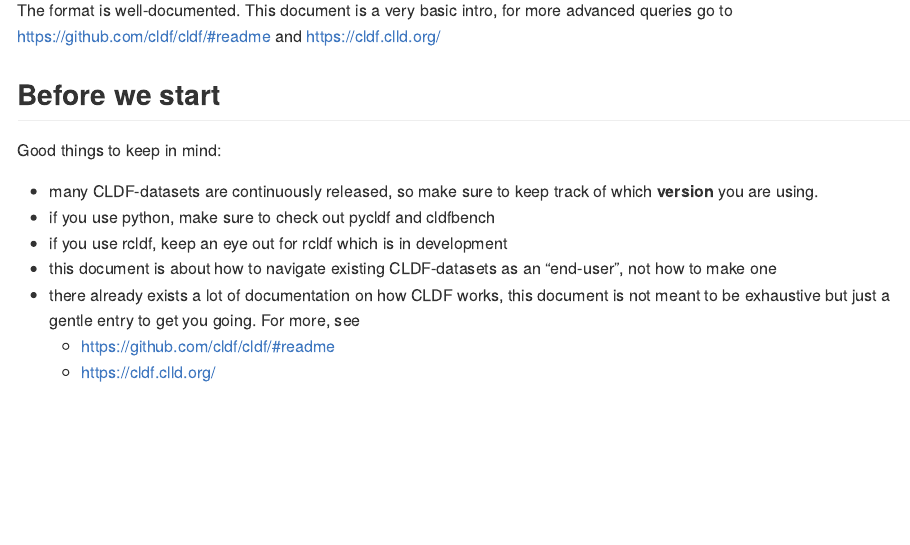
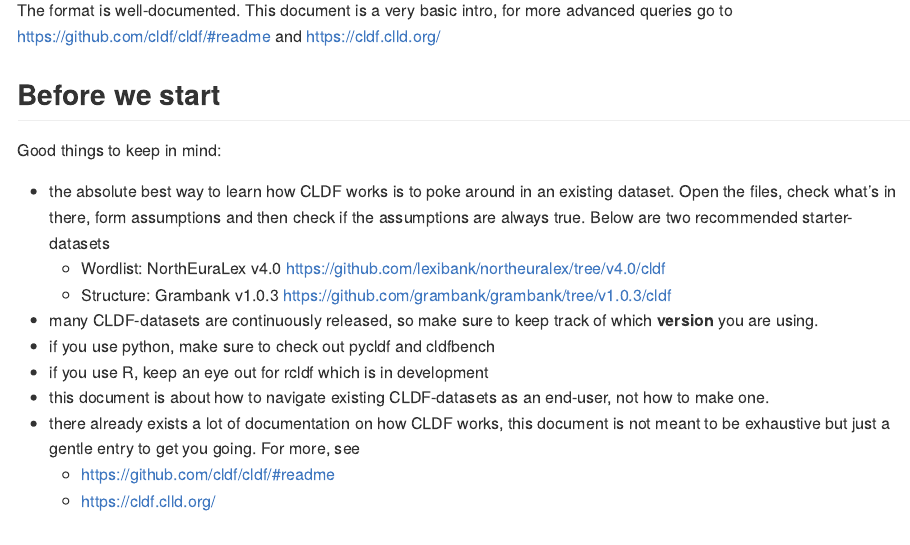
Before and after one commit to HedvigS/personal-cookbook, an R Markdown document (R/cldf_for_dummies.Rmd): the page in a window 1100 px wide, from 520 px down. Rendered offline with R 4.5, knitr and Pandoc, with nearby package versions.

Commit message:
Update cldf_for_dummies.Rmd

```diff
--- a/R/cldf_for_dummies.Rmd
+++ b/R/cldf_for_dummies.Rmd
@@ -19,10 +19,13 @@ The format is well-documented. This document is a very basic intro, for more adv
 
 Good things to keep in mind:
 
+-   the absolute best way to learn how CLDF works is to poke around in an existing dataset. Open the files, check what's in there, form assumptions and then check if the assumptions are always true. Below are two recommended starter-datasets
+    -   Wordlist: NorthEuraLex v4.0 <https://github.com/lexibank/northeuralex/tree/v4.0/cldf>
+    -   Structure: Grambank v1.0.3 <https://github.com/grambank/grambank/tree/v1.0.3/cldf>
 -   many CLDF-datasets are continuously released, so make sure to keep track of which **version** you are using.
 -   if you use python, make sure to check out pycldf and cldfbench
--   if you use rcldf, keep an eye out for rcldf which is in development
--   this document is about how to navigate existing CLDF-datasets as an "end-user", not how to make one
+-   if you use R, keep an eye out for rcldf which is in development
+-   this document is about how to navigate existing CLDF-datasets as an end-user, not how to make one.
 -   there already exists a lot of documentation on how CLDF works, this document is not meant to be exhaustive but just a gentle entry to get you going. For more, see
     -   <https://github.com/cldf/cldf/#readme>
     -   <https://cldf.clld.org/>
```
